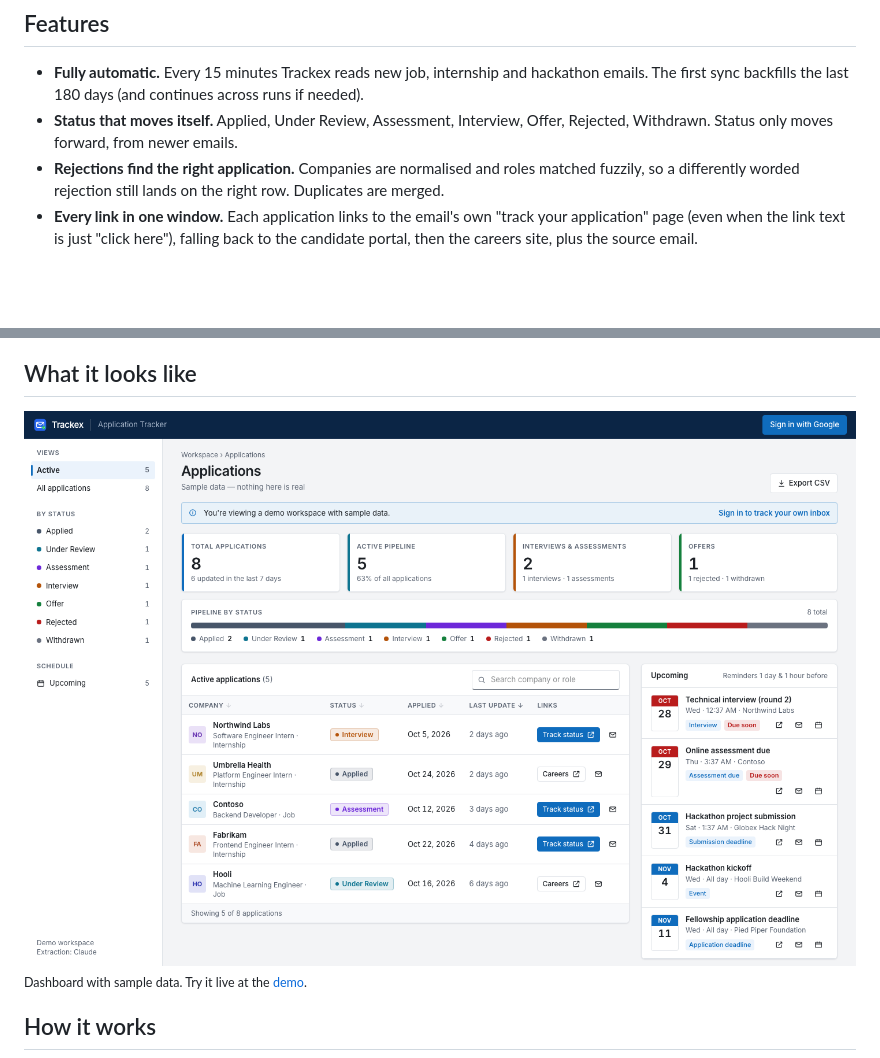
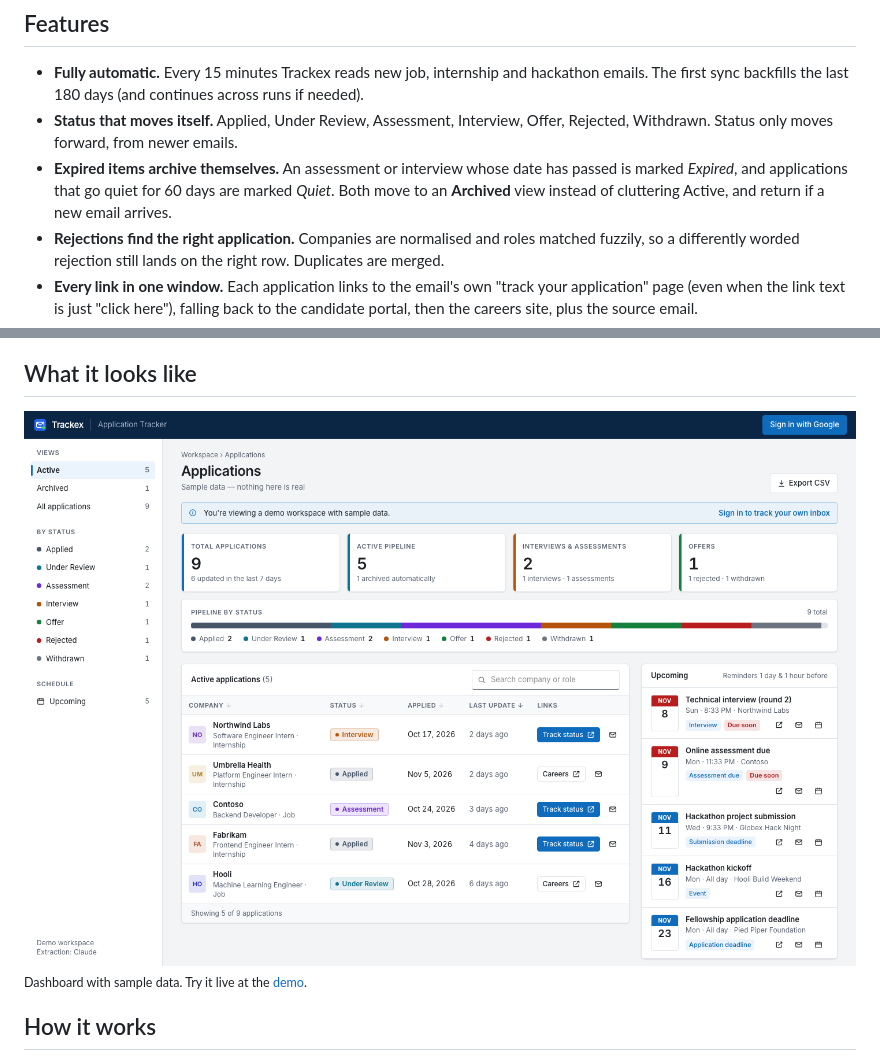
Before and after one commit to shloksrivastava2509/trackex, a Markdown page: README.md, 2 parts joined by grey strips. Rendered like a GitHub page; pictures changed too: assets/dashboard-light.png; blank space fills up the shorter version.

```diff
--- a/README.md
+++ b/README.md
@@ -42,6 +42,7 @@ Applying to 50 internships means 50 confirmation emails, a dozen assessment link
 
 - **Fully automatic.** Every 15 minutes Trackex reads new job, internship and hackathon emails. The first sync backfills the last 180 days (and continues across runs if needed).
 - **Status that moves itself.** Applied, Under Review, Assessment, Interview, Offer, Rejected, Withdrawn. Status only moves forward, from newer emails.
+- **Expired items archive themselves.** An assessment or interview whose date has passed is marked *Expired*, and applications that go quiet for 60 days are marked *Quiet*. Both move to an **Archived** view instead of cluttering Active, and return if a new email arrives.
 - **Rejections find the right application.** Companies are normalised and roles matched fuzzily, so a differently worded rejection still lands on the right row. Duplicates are merged.
 - **Every link in one window.** Each application links to the email's own "track your application" page (even when the link text is just "click here"), falling back to the candidate portal, then the careers site, plus the source email.
 - **Deadlines on your calendar.** Interviews, assessments and assignments, and hackathon, registration, submission and application deadlines go into a dedicated **Trackex** Google Calendar at the exact time in your time zone.
```
Also changed, not shown: CHANGELOG.md (+8 -0 lines), assets/dashboard-dark.png, 9 other files.
